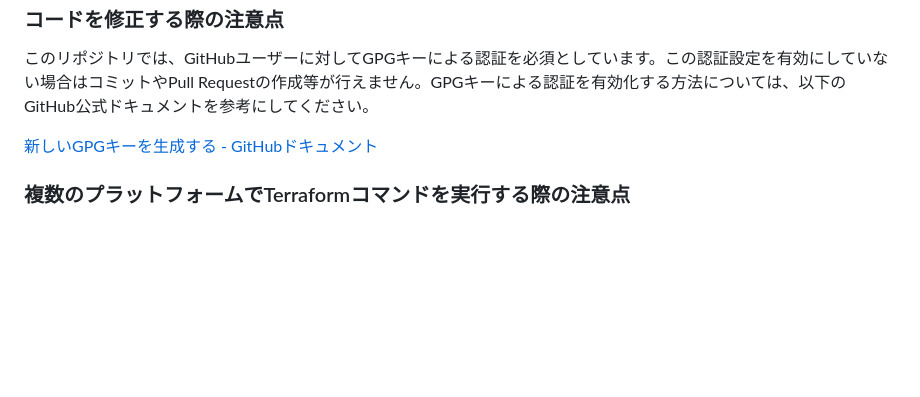
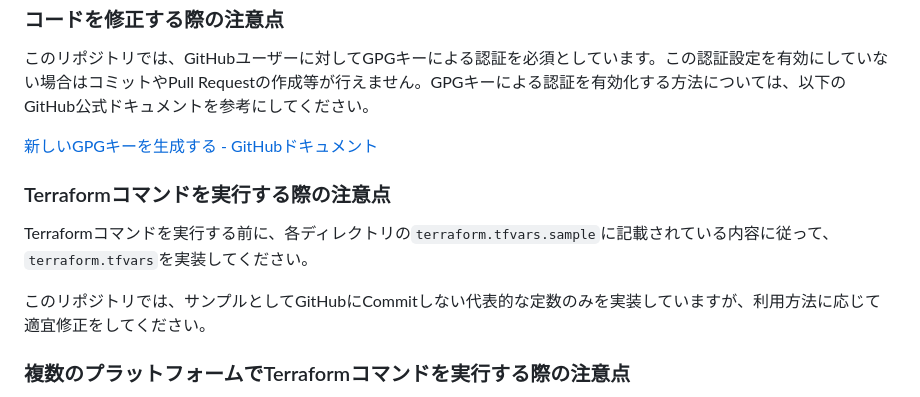
Before and after one commit to vlayusuke/terraform-web-template, a Markdown page: README.md, the part around the change. GitHub-like rendering; blank space fills up the shorter version.

Commit message:
add: Terraformコマンドを実行する際の注意点を追記

```diff
--- a/README.md
+++ b/README.md
@@ -63,6 +63,12 @@ Web3レイヤ構成のWebアプリケーション向けの**開発環境**を構
 
 [新しいGPGキーを生成する - GitHubドキュメント](https://docs.github.com/ja/authentication/managing-commit-signature-verification/generating-a-new-gpg-key)
 
+### Terraformコマンドを実行する際の注意点
+
+Terraformコマンドを実行する前に、各ディレクトリの`terraform.tfvars.sample`に記載されている内容に従って、`terraform.tfvars`を実装してください。
+
+このリポジトリでは、サンプルとしてGitHubにCommitしない代表的な定数のみを実装していますが、利用方法に応じて適宜修正をしてください。
+
 ### 複数のプラットフォームでTerraformコマンドを実行する際の注意点
 
 Terraformや各種Providerのアップデートを行なってから`terraform init -reconfigure`コマンドや`terraform init -upgrade`コマンドを実行する際に、macOSやWindowsなどの複数のプラットフォーム間で`.terraform.lock.hcl`に含まれるproviderのチェックサムの値がずれてしまうことを防止するため、`terraform plan`コマンドを実行する前に、ターミナル上で以下のコマンドを実行してください。
```
